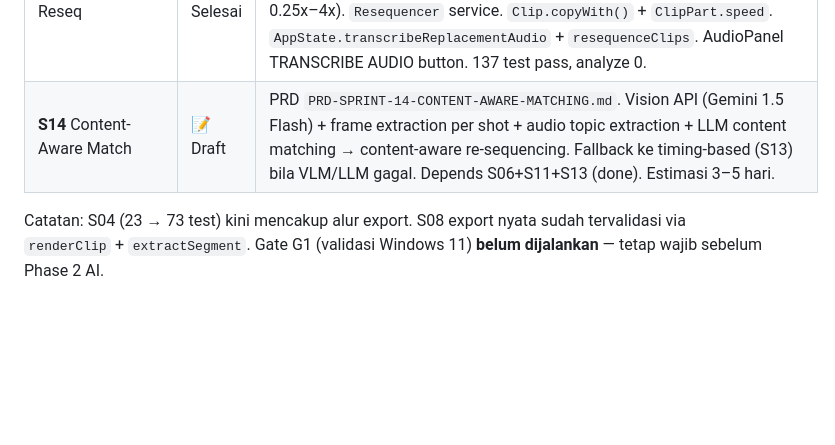
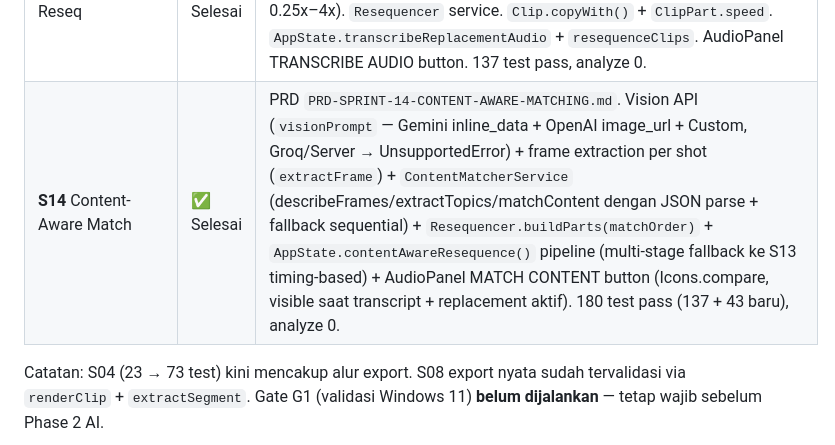
Before and after one commit to FarhanRzl/Visary-project, a Markdown page: docs/EXECUTION-ORDER-PRD.md, the part around the change. GitHub-like rendering; blank space fills up the shorter version.

```diff
--- a/docs/EXECUTION-ORDER-PRD.md
+++ b/docs/EXECUTION-ORDER-PRD.md
@@ -68,7 +68,7 @@ Catatan: S05 bernomar lebih kecil dari S06, tapi **S06 harus jalan duluan** kare
 | **S11** Speech Services | ✅ Phase 1 done | PRD `PRD-SPRINT-11-SPEECH-SERVICES.md`. Phase 1: provider custom OpenAI-compatible (Tokonomix base URL) + `transcribe` (multipart verbose_json word-ts) + Transcript/WordToken model + `toSrt` + `VideoSignals.transcript` + `JobStage.asr` real + caption editor real words. TTS deferred (§9, awaiting approval). 103 test, analyze 0. Remaining: hook-scoring word enrichment, Gemini inline-audio, chunking. |
 | **S12** Transcript Export | ✅ Selesai | PRD `PRD-SPRINT-12-TRANSCRIPT-STUDIO.md`. Scope diramping: tombol export/download transcript (.srt + .txt) di Caption & Reframe screen. `Transcript.toTxt()` method baru. `_buildExportSection()` helper: empty state (transcript null → disabled + pesan), warning (words kosong → .SRT disabled), tombol .SRT + .TXT → file picker → simpan. Mekanisme transcript tidak diubah. 112 test pass (103 + 9 baru), analyze 0. |
 | **S13** Audio-Driven Reseq | ✅ Selesai | PRD `PRD-SPRINT-13-AUDIO-DRIVEN-RESEQUENCE.md`. Transcribe replacement audio (manual trigger di AudioPanel) → timpa transcript → word-boundary re-sequencing (sequential proportional mapping, speed-adjust clamp 0.25x–4x). `Resequencer` service. `Clip.copyWith()` + `ClipPart.speed`. `AppState.transcribeReplacementAudio` + `resequenceClips`. AudioPanel TRANSCRIBE AUDIO button. 137 test pass, analyze 0. |
-| **S14** Content-Aware Match | 📝 Draft | PRD `PRD-SPRINT-14-CONTENT-AWARE-MATCHING.md`. Vision API (Gemini 1.5 Flash) + frame extraction per shot + audio topic extraction + LLM content matching → content-aware re-sequencing. Fallback ke timing-based (S13) bila VLM/LLM gagal. Depends S06+S11+S13 (done). Estimasi 3–5 hari. |
+| **S14** Content-Aware Match | ✅ Selesai | PRD `PRD-SPRINT-14-CONTENT-AWARE-MATCHING.md`. Vision API (`visionPrompt` — Gemini inline_data + OpenAI image_url + Custom, Groq/Server → UnsupportedError) + frame extraction per shot (`extractFrame`) + `ContentMatcherService` (describeFrames/extractTopics/matchContent dengan JSON parse + fallback sequential) + `Resequencer.buildParts(matchOrder)` + `AppState.contentAwareResequence()` pipeline (multi-stage fallback ke S13 timing-based) + AudioPanel MATCH CONTENT button (Icons.compare, visible saat transcript + replacement aktif). 180 test pass (137 + 43 baru), analyze 0. |
 
 Catatan: S04 (23 → 73 test) kini mencakup alur export. S08 export nyata sudah tervalidasi via `renderClip` + `extractSegment`. Gate G1 (validasi Windows 11) **belum dijalankan** — tetap wajib sebelum Phase 2 AI.
 
```
Also changed, not shown: docs/prds/PRD-SPRINT-14-CONTENT-AWARE-MATCHING.md (+1 -1 lines).
